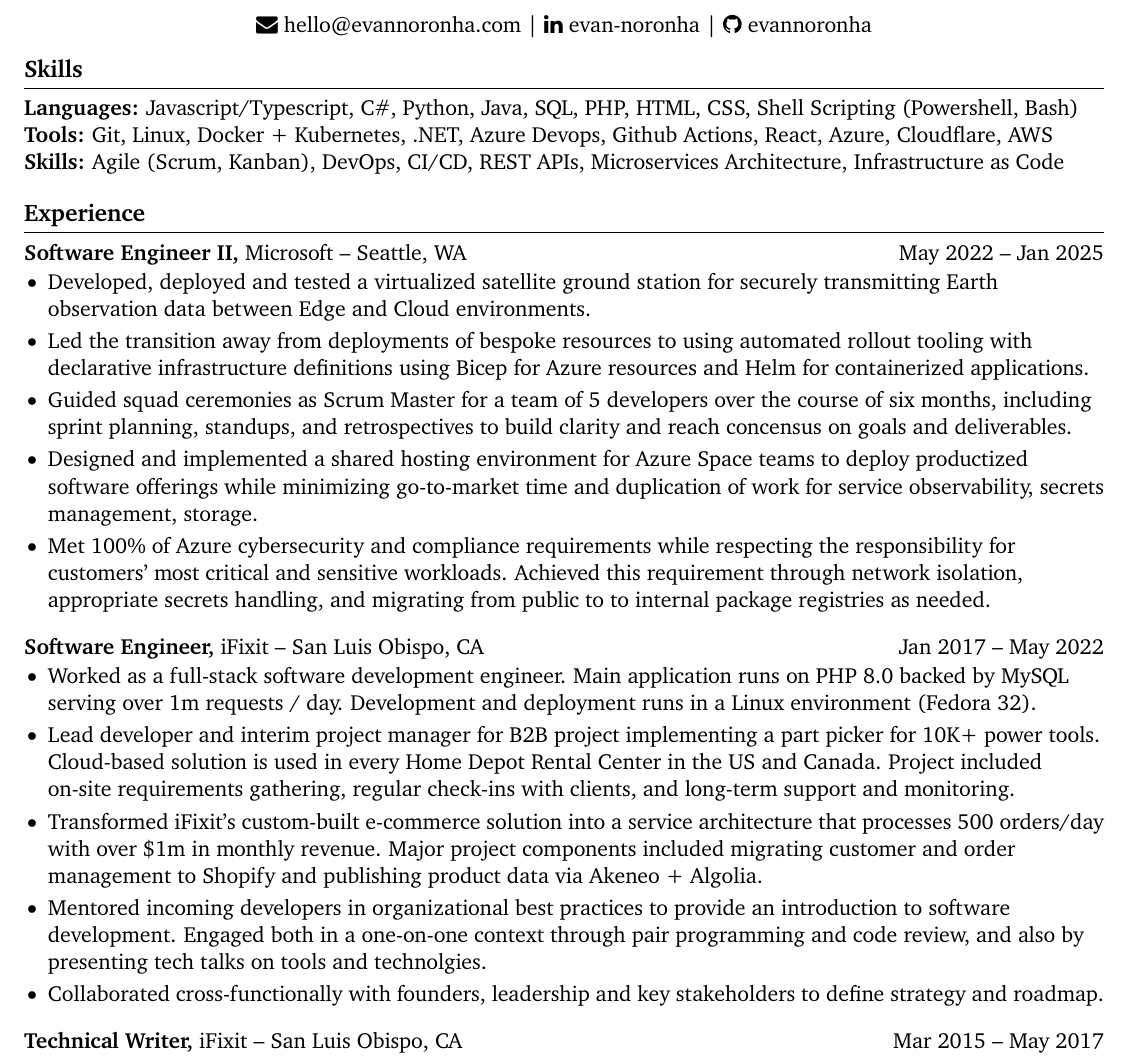
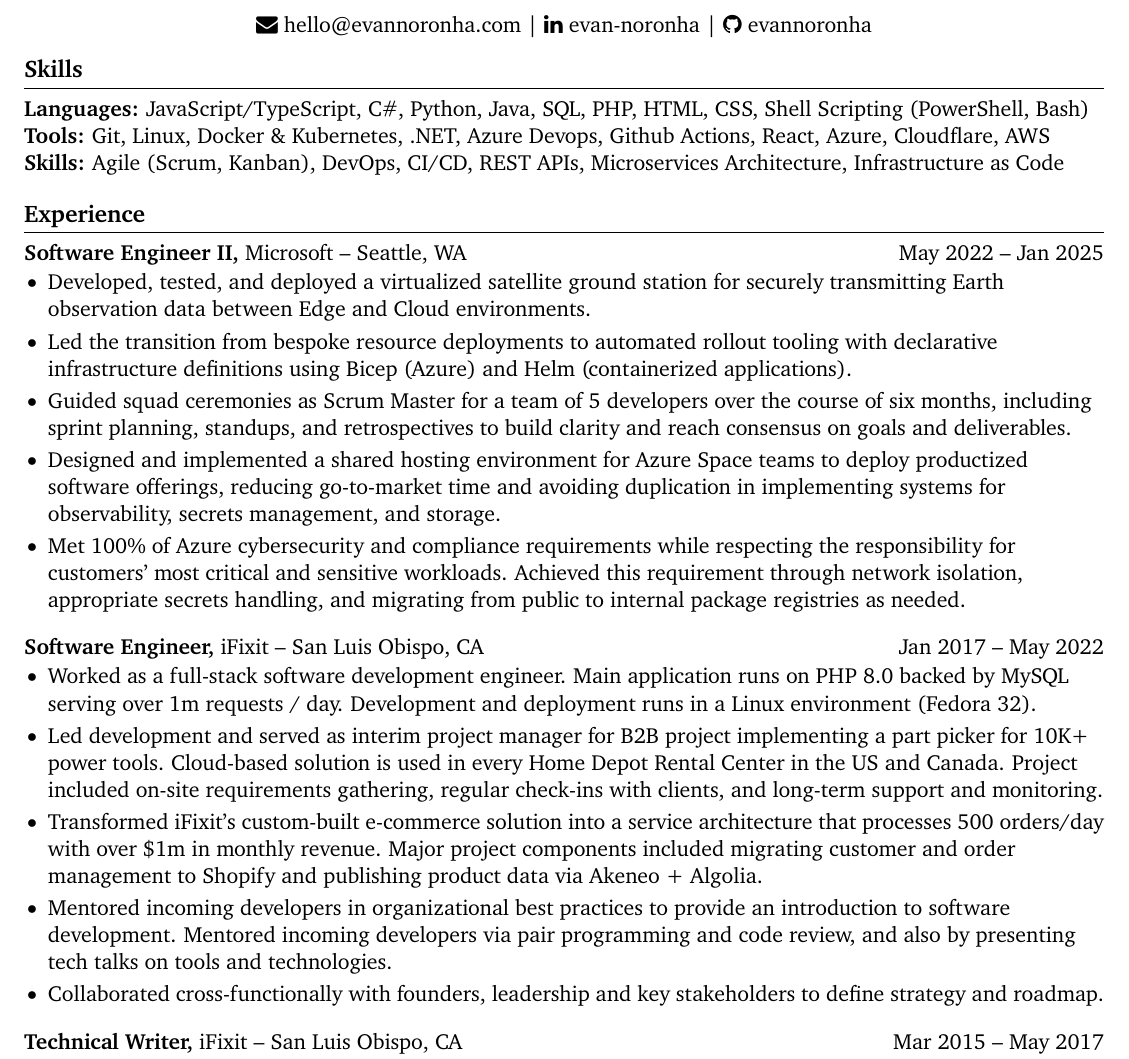
Before and after one commit to evannoronha/resume, a LaTeX CV (resume.tex): part of the page, cut so that both start at the same text. Compiled offline with pdfLaTeX.

Commit message:
Incremental improvements and incorporating feedback

```diff
--- a/resume.tex
+++ b/resume.tex
@@ -1,7 +1,7 @@
 \documentclass[11pt]{article}       % set main text size
 \usepackage[letterpaper,                % set paper size to letterpaper. change to a4paper for resumes outside of North America
-top=0.4in,                          % specify top page margin
-bottom=0.4in,                       % specify bottom page margin
+top=0.5in,                          % specify top page margin
+bottom=0.5in,                       % specify bottom page margin
 left=0.5in,                         % specify left page margin
 right=0.5in]{geometry}              % specify right page margin
 
@@ -41,8 +41,8 @@
 
 % skills section
 \section*{Skills}
-\textbf{Languages:} Javascript/Typescript, C\#, Python, Java, SQL, PHP, HTML, CSS, Shell Scripting (Powershell, Bash) \\
-\textbf{Tools:} Git, Linux, Docker + Kubernetes, .NET, Azure Devops, Github Actions, React, Azure, Cloudflare, AWS \\
+\textbf{Languages:} JavaScript/TypeScript, C\#, Python, Java, SQL, PHP, HTML, CSS, Shell Scripting (PowerShell, Bash) \\
+\textbf{Tools:} Git, Linux, Docker \& Kubernetes, .NET, Azure Devops, Github Actions, React, Azure, Cloudflare, AWS \\
 \textbf{Skills:} Agile (Scrum, Kanban), DevOps, CI/CD, REST APIs, Microservices Architecture, Infrastructure as Code \\
 
 \vspace{-6.5pt}
@@ -52,20 +52,20 @@
 \textbf{Software Engineer II,} {Microsoft} -- Seattle, WA \hfill May 2022 -- Jan 2025 \\
 \vspace{-9pt}
 \begin{itemize}
-  \item Developed, deployed and tested a virtualized satellite ground station for securely transmitting Earth observation data between Edge and Cloud environments.
-  \item Led the transition away from deployments of bespoke resources to using automated rollout tooling with declarative infrastructure definitions using Bicep for Azure resources and Helm for containerized applications.
-  \item Guided squad ceremonies as Scrum Master for a team of 5 developers over the course of six months, including sprint planning, standups, and retrospectives to build clarity and reach concensus on goals and deliverables.
-  \item Designed and implemented a shared hosting environment for Azure Space teams to deploy productized software offerings while minimizing go-to-market time and duplication of work for service observability, secrets management, storage.
-  \item Met 100\% of Azure cybersecurity and compliance requirements while respecting the responsibility for customers' most critical and sensitive workloads. Achieved this requirement through network isolation, appropriate secrets handling, and migrating from public to to internal package registries as needed.
+  \item Developed, tested, and deployed a virtualized satellite ground station for securely transmitting Earth observation data between Edge and Cloud environments.
+  \item Led the transition from bespoke resource deployments to automated rollout tooling with declarative infrastructure definitions using Bicep (Azure) and Helm (containerized applications).
+  \item Guided squad ceremonies as Scrum Master for a team of 5 developers over the course of six months, including sprint planning, standups, and retrospectives to build clarity and reach consensus on goals and deliverables.
+  \item Designed and implemented a shared hosting environment for Azure Space teams to deploy productized software offerings, reducing go-to-market time and avoiding duplication in implementing systems for observability, secrets management, and storage.
+  \item Met 100\% of Azure cybersecurity and compliance requirements while respecting the responsibility for customers' most critical and sensitive workloads. Achieved this requirement through network isolation, appropriate secrets handling, and migrating from public to internal package registries as needed.
 \end{itemize}
 
 \textbf{Software Engineer,} {iFixit} -- San Luis Obispo, CA \hfill Jan 2017 -- May 2022 \\
 \vspace{-9pt}
 \begin{itemize}
   \item Worked as a full-stack software development engineer. Main application runs on PHP 8.0 backed by MySQL serving over 1m requests / day. Development and deployment runs in a Linux environment (Fedora 32). \\
-  \item Lead developer and interim project manager for B2B project implementing a part picker for 10K+ power tools. Cloud-based solution is used in every Home Depot Rental Center in the US and Canada. Project included on-site requirements gathering, regular check-ins with clients, and long-term support and monitoring. \\
+  \item Led development and served as interim project manager for B2B project implementing a part picker for 10K+ power tools. Cloud-based solution is used in every Home Depot Rental Center in the US and Canada. Project included on-site requirements gathering, regular check-ins with clients, and long-term support and monitoring. \\
   \item Transformed iFixit’s custom-built e-commerce solution into a service architecture that processes 500 orders/day with over \$1m in monthly revenue. Major project components included migrating customer and order management to Shopify and publishing product data via Akeneo + Algolia. \\
-  \item Mentored incoming developers in organizational best practices to provide an introduction to software development. Engaged both in a one-on-one context through pair programming and code review, and also by presenting tech talks on tools and technolgies. \\
+  \item Mentored incoming developers in organizational best practices to provide an introduction to software development. Mentored incoming developers via pair programming and code review, and also by presenting tech talks on tools and technologies. \\
   \item Collaborated cross-functionally with founders, leadership and key stakeholders to define strategy and roadmap. \\
 \end{itemize}
 
```
Also changed, not shown: resume.tex (2 more changed lines).
